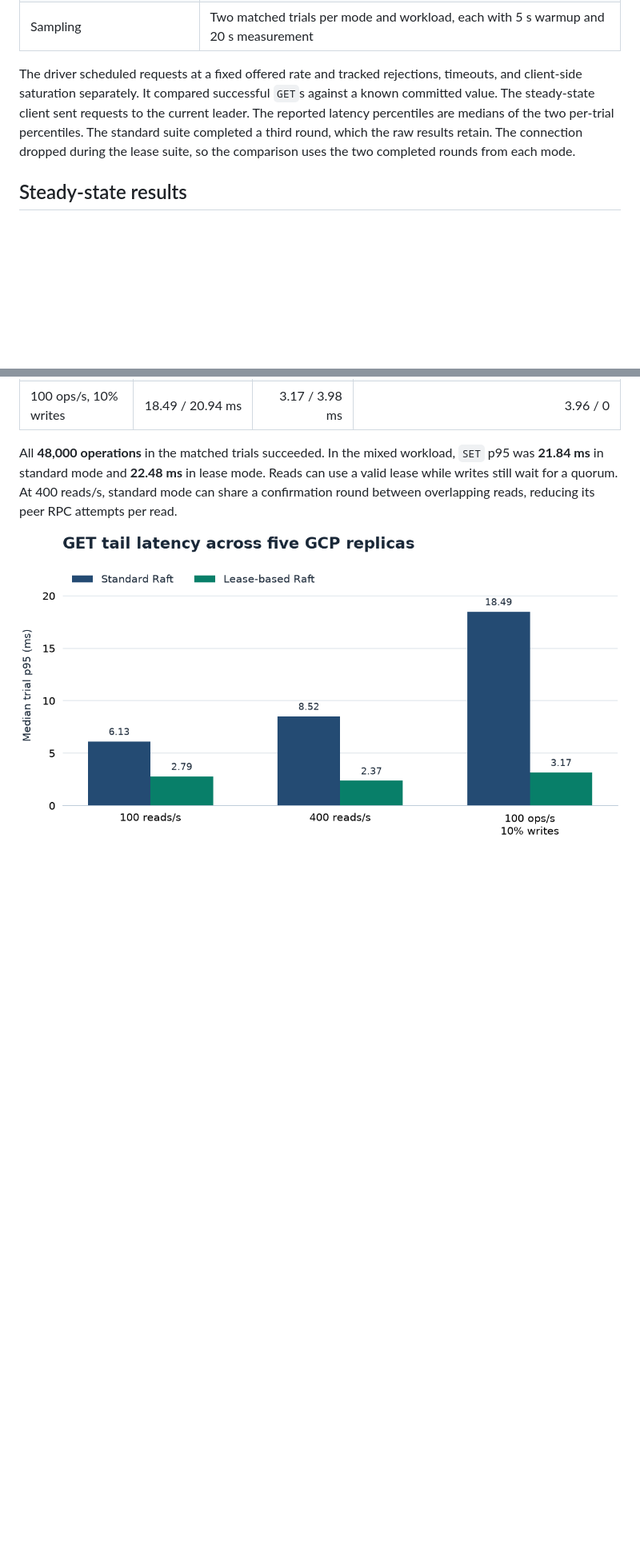
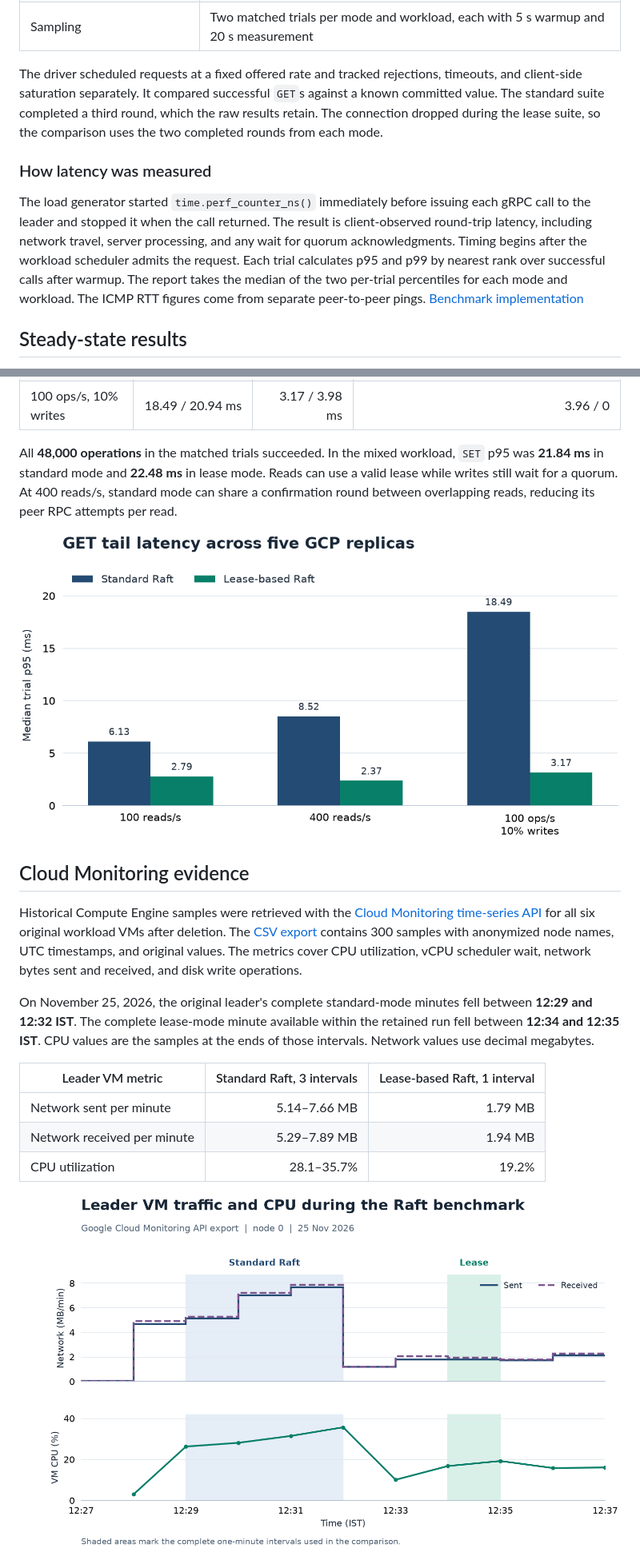
Before and after one commit to Samyzx/raft-consensus, a Markdown page: docs/gcp-benchmark.md, 2 parts joined by grey strips. Shown at 80% size. GitHub-like rendering; pictures changed too: docs/gcp-vm-telemetry.png (added); blank space fills up the shorter version.

```diff
--- a/docs/gcp-benchmark.md
+++ b/docs/gcp-benchmark.md
@@ -14,7 +14,11 @@ The run used five Compute Engine replicas and a dedicated load generator in Iowa
 | Workloads | 100 reads/s, 400 reads/s, and 100 operations/s with 10% writes |
 | Sampling | Two matched trials per mode and workload, each with 5 s warmup and 20 s measurement |
 
-The driver scheduled requests at a fixed offered rate and tracked rejections, timeouts, and client-side saturation separately. It compared successful `GET`s against a known committed value. The steady-state client sent requests to the current leader. The reported latency percentiles are medians of the two per-trial percentiles. The standard suite completed a third round, which the raw results retain. The connection dropped during the lease suite, so the comparison uses the two completed rounds from each mode.
+The driver scheduled requests at a fixed offered rate and tracked rejections, timeouts, and client-side saturation separately. It compared successful `GET`s against a known committed value. The standard suite completed a third round, which the raw results retain. The connection dropped during the lease suite, so the comparison uses the two completed rounds from each mode.
+
+### How latency was measured
+
+The load generator started `time.perf_counter_ns()` immediately before issuing each gRPC call to the leader and stopped it when the call returned. The result is client-observed round-trip latency, including network travel, server processing, and any wait for quorum acknowledgments. Timing begins after the workload scheduler admits the request. Each trial calculates p95 and p99 by nearest rank over successful calls after warmup. The report takes the median of the two per-trial percentiles for each mode and workload. The ICMP RTT figures come from separate peer-to-peer pings. [Benchmark implementation](../raftkv/remote_benchmark.py)
 
 ## Steady-state results
 
@@ -29,3 +33,18 @@ Measured peer ICMP RTT was **0.40 ms within a zone** and **1.01 ms across zones*
 All **48,000 operations** in the matched trials succeeded. In the mixed workload, `SET` p95 was **21.84 ms** in standard mode and **22.48 ms** in lease mode. Reads can use a valid lease while writes still wait for a quorum. At 400 reads/s, standard mode can share a confirmation round between overlapping reads, reducing its peer RPC attempts per read.
 
 ![Grouped bars showing p95 GET latency for standard and lease-based Raft at three offered workloads](gcp-raft-read-latency.png)
+
+## Cloud Monitoring evidence
+
+Historical Compute Engine samples were retrieved with the [Cloud Monitoring time-series API](https://docs.cloud.google.com/monitoring/api/ref_v3/rest/v3/projects.timeSeries/list) for all six original workload VMs after deletion. The [CSV export](gcp-vm-telemetry.csv) contains 300 samples with anonymized node names, UTC timestamps, and original values. The metrics cover CPU utilization, vCPU scheduler wait, network bytes sent and received, and disk write operations.
+
+On November 25, 2026, the original leader's complete standard-mode minutes fell between **12:29 and 12:32 IST**. The complete lease-mode minute available within the retained run fell between **12:34 and 12:35 IST**. CPU values are the samples at the ends of those intervals. Network values use decimal megabytes.
+
+| Leader VM metric | Standard Raft, 3 intervals | Lease-based Raft, 1 interval |
+| --- | ---: | ---: |
+| Network sent per minute | 5.14–7.66 MB | 1.79 MB |
+| Network received per minute | 5.29–7.89 MB | 1.94 MB |
+| CPU utilization | 28.1–35.7% | 19.2% |
+
+![Leader VM network traffic and CPU during the benchmark, plotted from Google Cloud Monitoring data](gcp-vm-telemetry.png)
+
```
Also changed, not shown: other parts of docs/gcp-benchmark.md (+11 -0 lines), README.md (+1 -1 lines), 1 other file.
